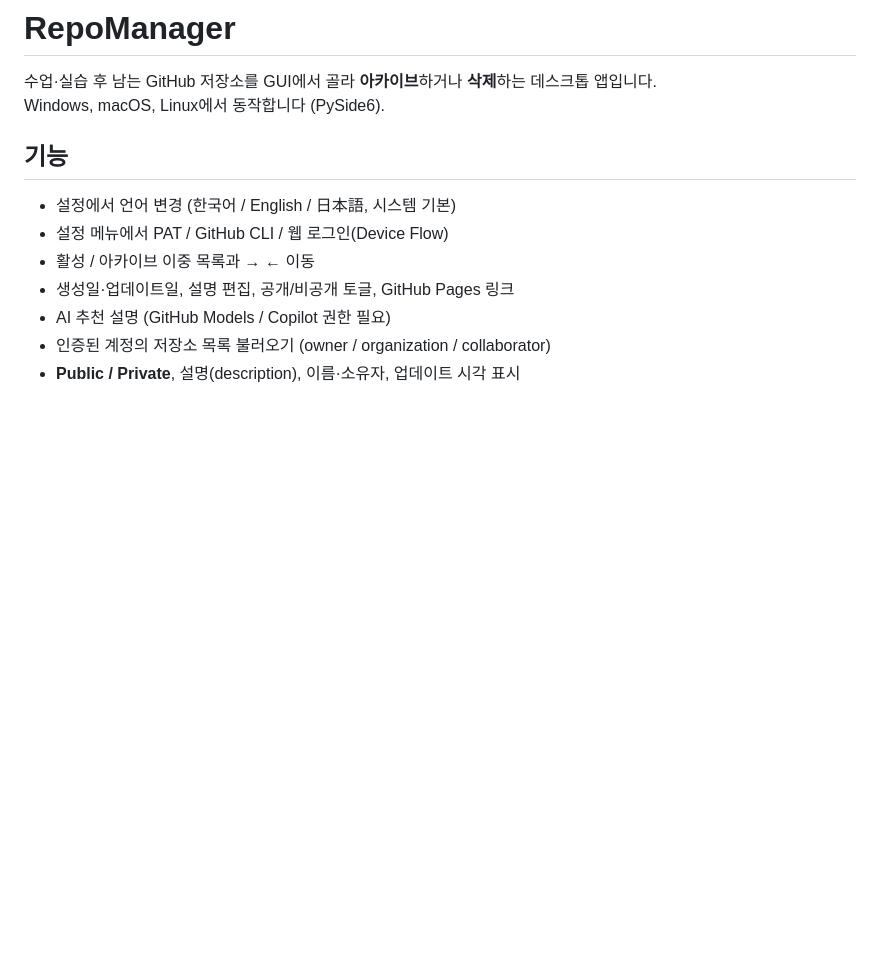
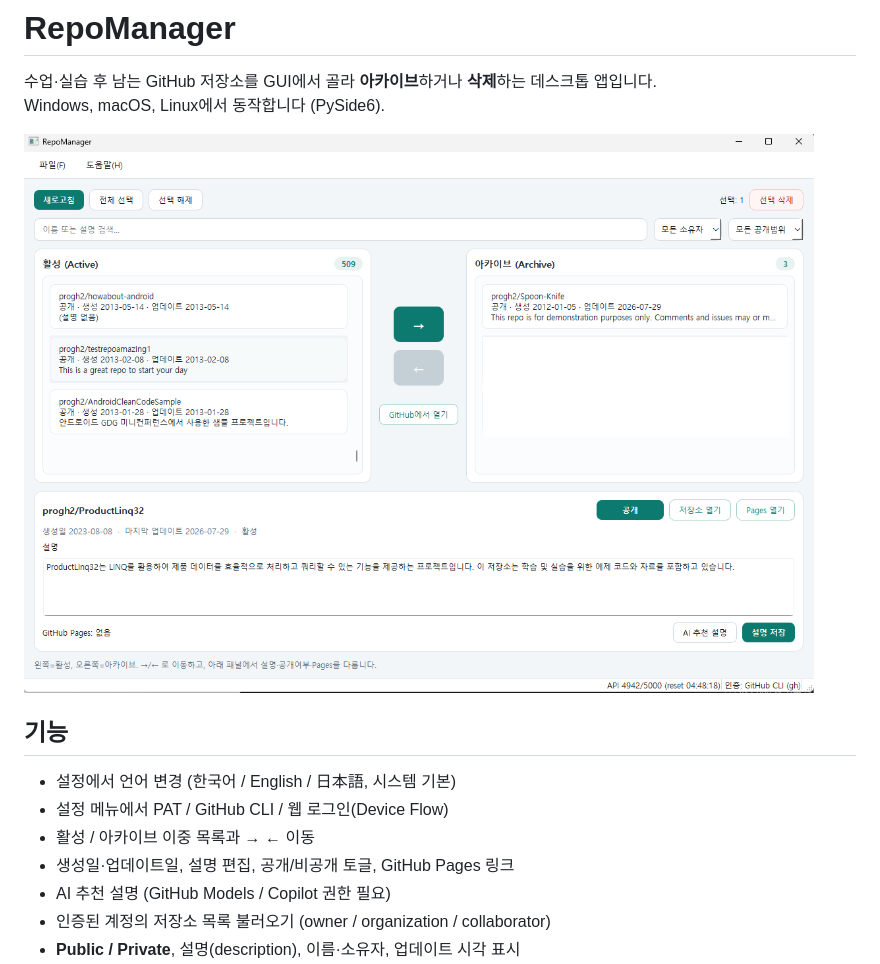
Before and after one commit to progh2/repomanager, a Markdown page: README.md, the part around the change. Rendered like a GitHub page; blank space fills up the shorter version.

Commit message:
Update README with screenshot and features
Added a screenshot and updated features section in README.

```diff
--- a/README.md
+++ b/README.md
@@ -2,6 +2,8 @@
 
 수업·실습 후 남는 GitHub 저장소를 GUI에서 골라 **아카이브**하거나 **삭제**하는 데스크톱 앱입니다.
 Windows, macOS, Linux에서 동작합니다 (PySide6).
+
+![Screenshot](./screenshot.png)
 
 ## 기능
 
```
